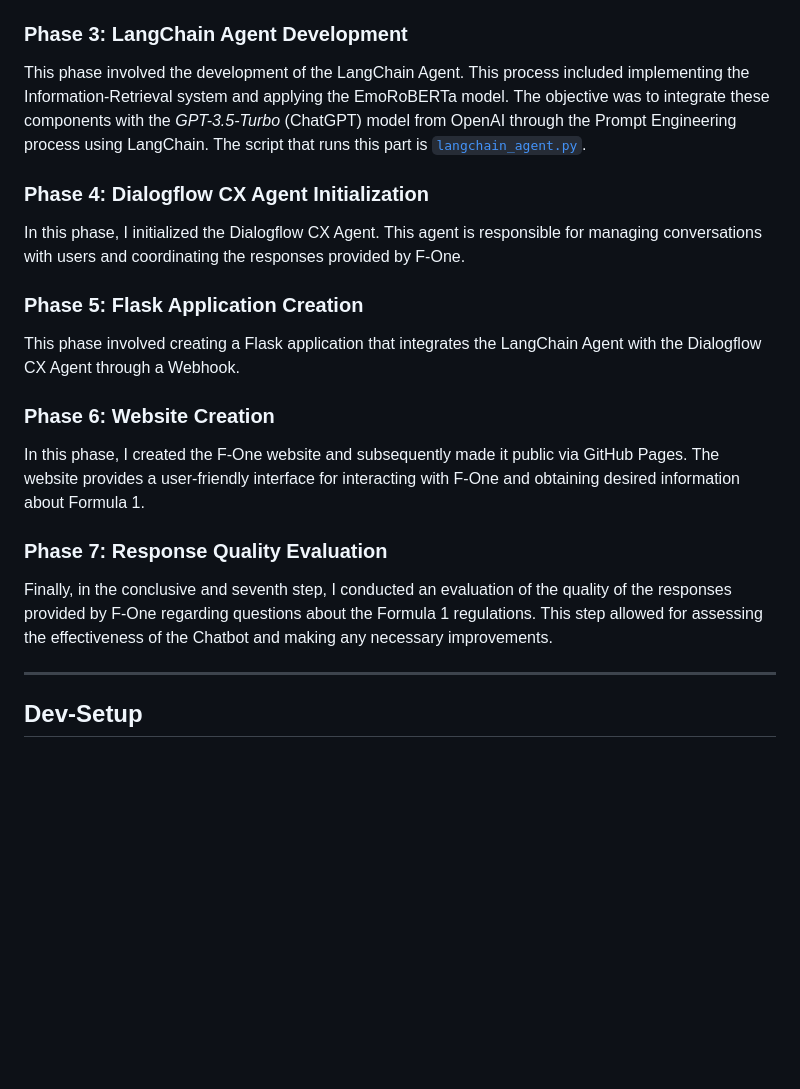
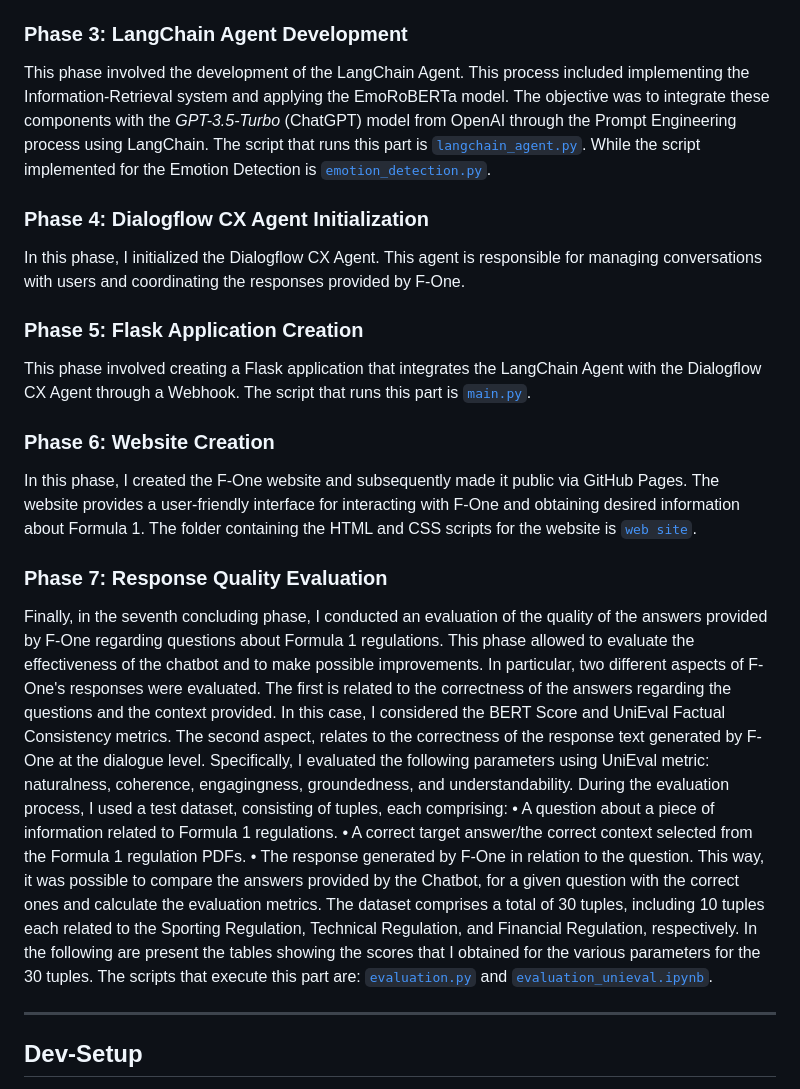
Before and after one commit to filippoflorindi/F-One, a Markdown page: README.md, the part around the change. GitHub-like rendering; blank space fills up the shorter version.

```diff
--- a/README.md
+++ b/README.md
@@ -35,19 +35,30 @@ the PDFs is present in [`process_pdf.py`](https://github.com/filippoflorindi/F-O
 In this phase, I used the information extracted from the PDF documents to create a Vector Store. This store serves as a knowledge base for F-One and enables quick access to the necessary information during conversations. In the creation of the Vector Store for Formula 1 regulation information, I used the *Text_Embedding-Ada-002* model from OpenAI as embedding model and *FAISS (Facebook AI Similarity Search)* Vector Store as system. The script that runs this part is [`vector_store.py`](https://github.com/filippoflorindi/F-One/blob/main/F-One/vector_store.py).
 
 ### Phase 3: LangChain Agent Development
-This phase involved the development of the LangChain Agent. This process included implementing the Information-Retrieval system and applying the EmoRoBERTa model. The objective was to integrate these components with the *GPT-3.5-Turbo* (ChatGPT) model from OpenAI through the Prompt Engineering process using LangChain. The script that runs this part is [`langchain_agent.py`](https://github.com/filippoflorindi/F-One/blob/main/F-One/langchain_agent.py).
+This phase involved the development of the LangChain Agent. This process included implementing the Information-Retrieval system and applying the EmoRoBERTa model. The objective was to integrate these components with the *GPT-3.5-Turbo* (ChatGPT) model from OpenAI through the Prompt Engineering process using LangChain. The script that runs this part is [`langchain_agent.py`](https://github.com/filippoflorindi/F-One/blob/main/F-One/langchain_agent.py). While the script implemented for the Emotion Detection is [`emotion_detection.py`](https://github.com/filippoflorindi/F-One/blob/main/F-One/emotion_detection.py).
 
 ### Phase 4: Dialogflow CX Agent Initialization
 In this phase, I initialized the Dialogflow CX Agent. This agent is responsible for managing conversations with users and coordinating the responses provided by F-One.
 
 ### Phase 5: Flask Application Creation
-This phase involved creating a Flask application that integrates the LangChain Agent with the Dialogflow CX Agent through a Webhook.
+This phase involved creating a Flask application that integrates the LangChain Agent with the Dialogflow CX Agent through a Webhook. The script that runs this part is [`main.py`](https://github.com/filippoflorindi/F-One/blob/main/F-One/main.py).
 
 ### Phase 6: Website Creation
-In this phase, I created the F-One website and subsequently made it public via GitHub Pages. The website provides a user-friendly interface for interacting with F-One and obtaining desired information about Formula 1.
+In this phase, I created the F-One website and subsequently made it public via GitHub Pages. The website provides a user-friendly interface for interacting with F-One and obtaining desired information about Formula 1. The folder containing the HTML and CSS scripts for the website is [`web site`](https://github.com/filippoflorindi/F-One/tree/main/web%20site).
 
 ### Phase 7: Response Quality Evaluation
-Finally, in the conclusive and seventh step, I conducted an evaluation of the quality of the responses provided by F-One regarding questions about the Formula 1 regulations. This step allowed for assessing the effectiveness of the Chatbot and making any necessary improvements.
+Finally, in the seventh concluding phase, I conducted an evaluation of the quality of the answers provided by F-One regarding questions about Formula 1 regulations. This phase allowed to evaluate the effectiveness of the chatbot and to make possible improvements. In particular, two different aspects of F-One's responses were evaluated. The first is related to the correctness of the answers regarding the questions and the context provided. In this case, I considered the BERT Score and UniEval Factual Consistency metrics. The second aspect, relates to the correctness of the response text generated by F-One at the dialogue level. Specifically, I evaluated the following parameters using UniEval metric: naturalness, coherence, engagingness, groundedness, and understandability.
+During the evaluation process, I used a test dataset,
+consisting of tuples, each comprising:
+• A question about a piece of information related to
+Formula 1 regulations.
+• A correct target answer/the correct context selected
+from the Formula 1 regulation PDFs.
+• The response generated by F-One in relation to the
+question.
+This way, it was possible to compare the answers provided by the Chatbot, for a given question with the correct ones and calculate the evaluation metrics. The dataset comprises a
+total of 30 tuples, including 10 tuples each related to the Sporting Regulation, Technical Regulation, and Financial Regulation, respectively. In the following are present the tables showing the scores that I obtained for the various parameters for the 30 tuples. The scripts that execute this part are: [`evaluation.py`](https://github.com/filippoflorindi/F-One/blob/main/F-One/evaluation.py) and [`evaluation_unieval.ipynb`](https://github.com/filippoflorindi/F-One/blob/main/F-One/evaluation_unieval.ipynb).
+
 
 ---
 
```
